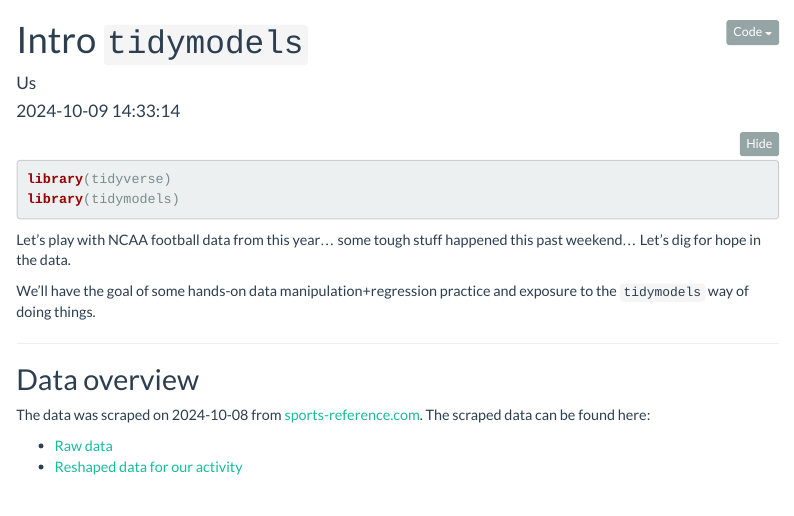
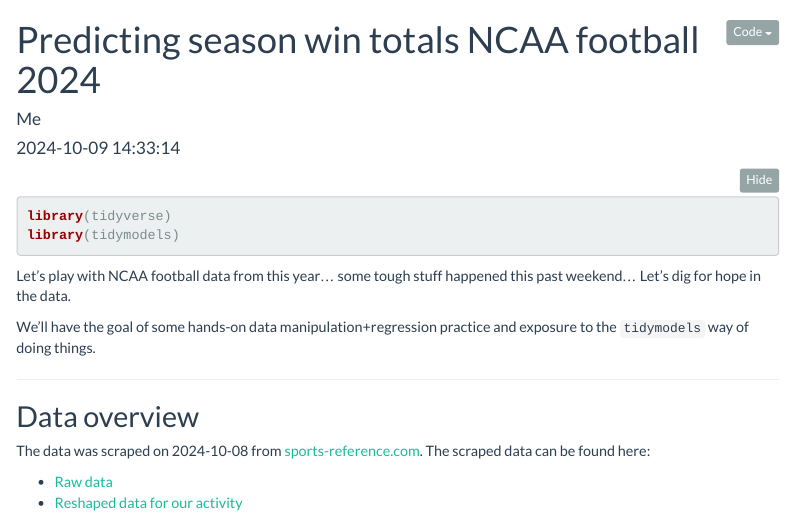
Before and after one commit to AdamSpannbauer/ncaaf-wins-modeling, an R Markdown document (tidymodels_intro_casestudy_ncaaf_wins.Rmd): the page in a window 1100 px wide, from its top. Rendered offline with R 4.5, knitr and Pandoc, with nearby package versions; some code elsewhere in the file could not run offline; menus at the side of the page are left out.

Commit message:
update title

```diff
--- a/tidymodels_intro_casestudy_ncaaf_wins.Rmd
+++ b/tidymodels_intro_casestudy_ncaaf_wins.Rmd
@@ -1,6 +1,6 @@
 ---
-title: "Intro `tidymodels`"
-author: "Us"
+title: "Predicting season win totals NCAA football 2024"
+author: "Me"
 date: "`r Sys.time()`"
 output:
   html_document:
```
Also changed, not shown: index.html.
